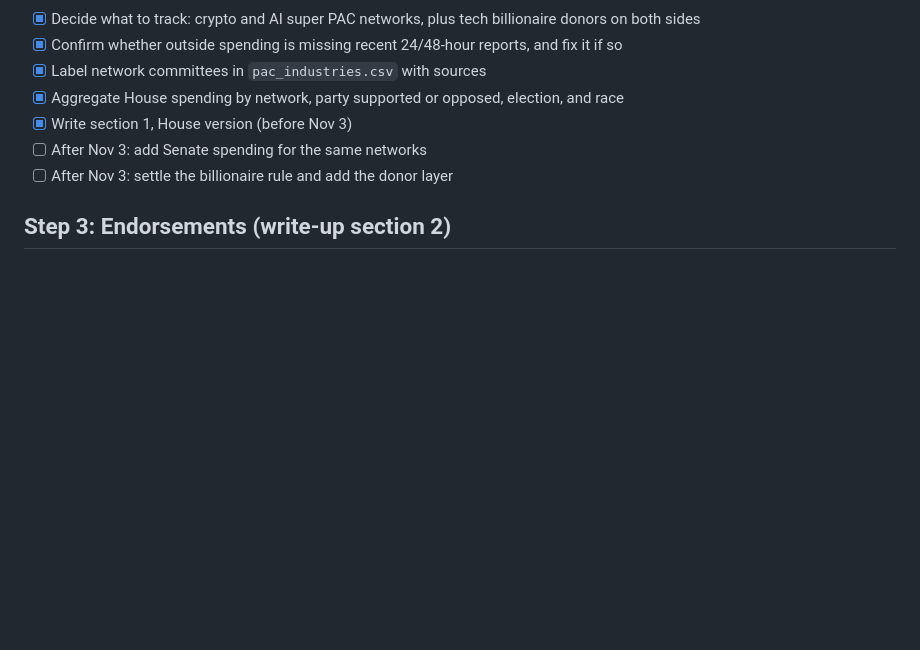
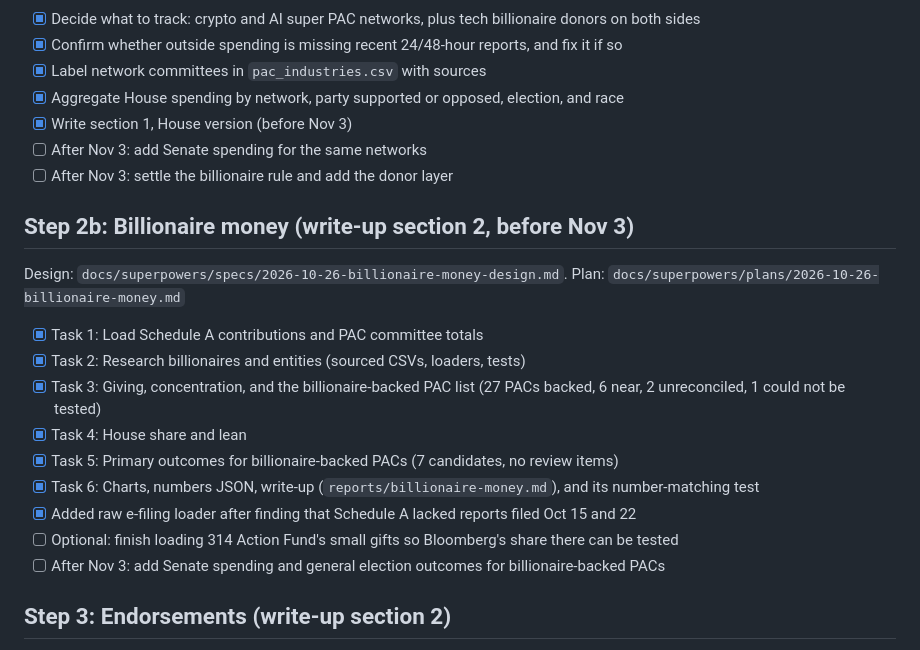
Before and after one commit to msteines0312/midterm-money-2026, a Markdown page: tasks/todo.md, the part around the change. Rendered like a GitHub page; blank space fills up the shorter version.

```diff
--- a/tasks/todo.md
+++ b/tasks/todo.md
@@ -26,6 +26,18 @@ Design: `docs/superpowers/specs/2026-10-23-tech-money-page-design.md`
 - [x] Write section 1, House version (before Nov 3)
 - [ ] After Nov 3: add Senate spending for the same networks
 - [ ] After Nov 3: settle the billionaire rule and add the donor layer
+
+## Step 2b: Billionaire money (write-up section 2, before Nov 3)
+Design: `docs/superpowers/specs/2026-10-26-billionaire-money-design.md`. Plan: `docs/superpowers/plans/2026-10-26-billionaire-money.md`
+- [x] Task 1: Load Schedule A contributions and PAC committee totals
+- [x] Task 2: Research billionaires and entities (sourced CSVs, loaders, tests)
+- [x] Task 3: Giving, concentration, and the billionaire-backed PAC list (27 PACs backed, 6 near, 2 unreconciled, 1 could not be tested)
+- [x] Task 4: House share and lean
+- [x] Task 5: Primary outcomes for billionaire-backed PACs (7 candidates, no review items)
+- [x] Task 6: Charts, numbers JSON, write-up (`reports/billionaire-money.md`), and its number-matching test
+- [x] Added raw e-filing loader after finding that Schedule A lacked reports filed Oct 15 and 22
+- [ ] Optional: finish loading 314 Action Fund's small gifts so Bloomberg's share there can be tested
+- [ ] After Nov 3: add Senate spending and general election outcomes for billionaire-backed PACs
 
 ## Step 3: Endorsements (write-up section 2)
 - [ ] Decide which endorsers to track and document the sourcing method
```
Also changed, not shown: README.md (+1 -1 lines), reports/billionaire-money.md (added, +86 -0 lines), reports/figures/billionaire_giving.png (added), reports/figures/billionaire_house_share.png (added), reports/figures/billionaire_primary_win_rates.png (added), 3 other files.
